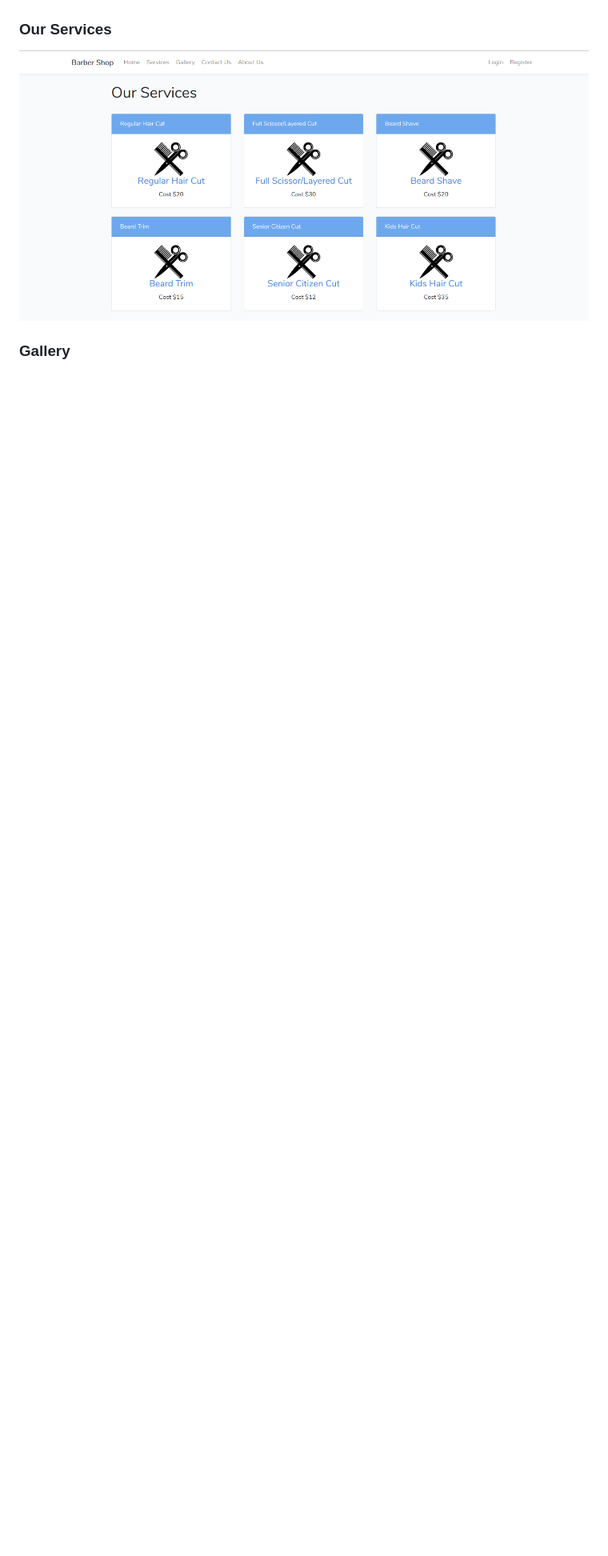
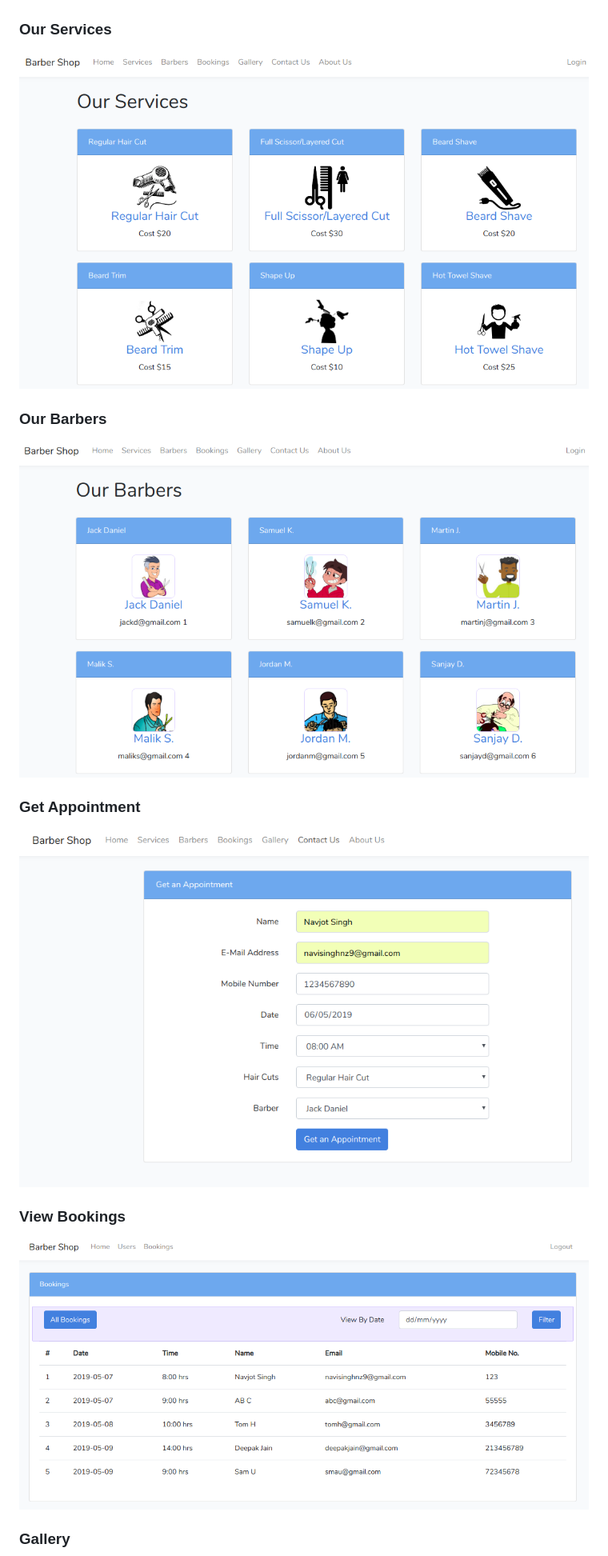
Before and after one commit to brandsafric-incorporated/barber_shop, a Markdown page: README.md, the part around the change. Shown: that part at 80% size. Drawn GitHub-style; pictures changed too: screenshots/barbers.png (added), screenshots/get_appointments.png (added), screenshots/services.png; blank space fills up the shorter version.

```diff
--- a/README.md
+++ b/README.md
@@ -13,6 +13,15 @@ Barber shop management system in laravel and php
 ### Our Services
 ![Alt text](screenshots/services.png?raw=true "Services")
 
+### Our Barbers
+![Alt text](screenshots/barbers.png?raw=true "Barbers")
+
+### Get Appointment
+![Alt text](screenshots/get_appointments.png?raw=true "Get Appointment")
+
+### View Bookings
+![Alt text](screenshots/view_bookings.png?raw=true "View Bookings")
+
 ### Gallery
 ![Alt text](screenshots/gallery.png?raw=true "Gallery")
 
```
